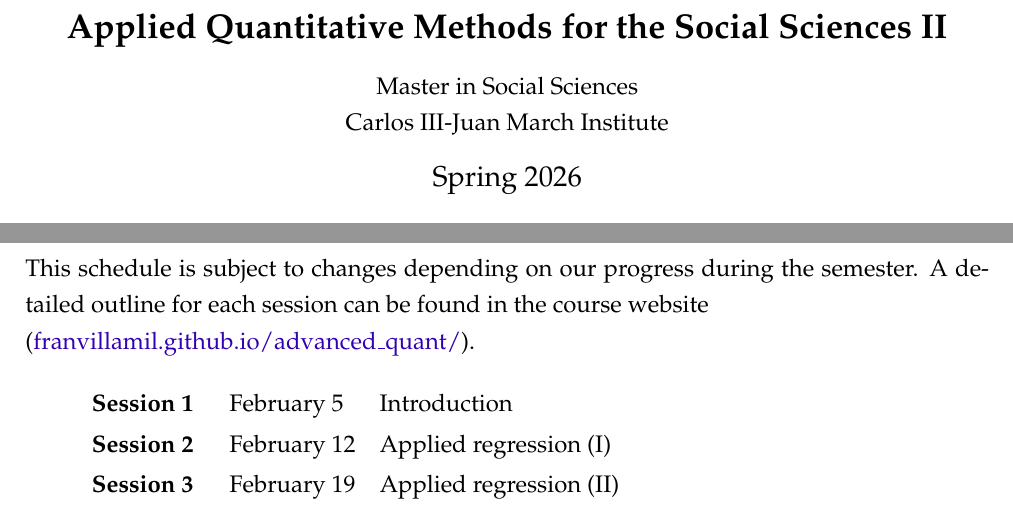
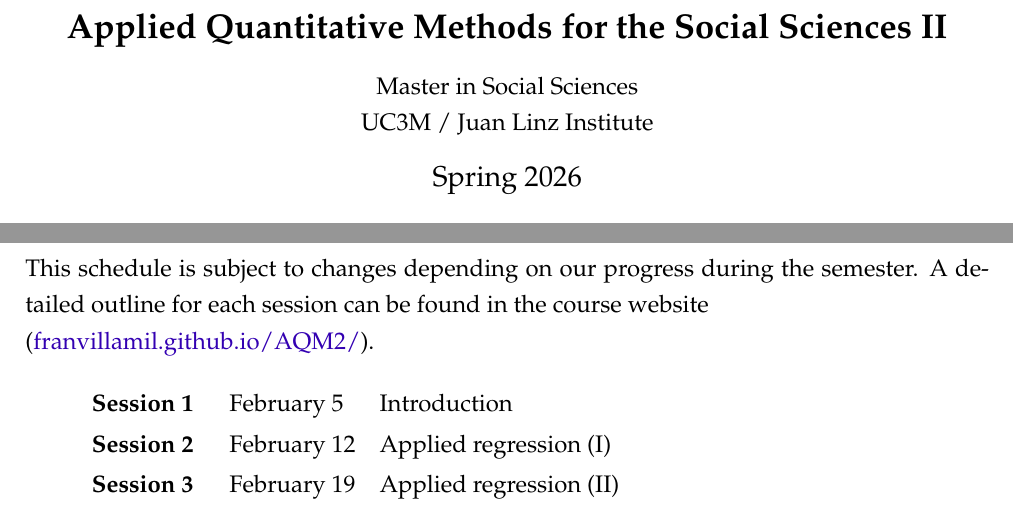
Before and after one commit to franvillamil/syllabi, a LaTeX document (current/syllabus_quant.tex): two parts of pages 1 and 3 of 3, joined at a grey line, cut so that both start at the same text. Compiled offline with pdfLaTeX.

Commit message:
autoupdate

```diff
--- a/current/syllabus_quant.tex
+++ b/current/syllabus_quant.tex
@@ -23,7 +23,7 @@
 \begin{document}
 \begin{center}
 {\Large\bf Applied Quantitative Methods for the Social Sciences II}\\\vspace{10pt}
-Master in Social Sciences\\Carlos III-Juan March Institute\\
+Master in Social Sciences\\UC3M / Juan Linz Institute\\
 %\\Universidad Carlos III de Madrid\\
 \vspace{10pt}
 {\large Spring 2026}\\
@@ -124,7 +124,7 @@ For topics more related to causal analyses (which you will explore more in depth
  % \hrule % ============================================================
 
 This schedule is subject to changes depending on our progress during the semester.
-A detailed outline for each session can be found in the course website\\(\href{https://franvillamil.github.io/advanced_quant/}{franvillamil.github.io/advanced\_quant/}).
+A detailed outline for each session can be found in the course website\\(\href{https://franvillamil.github.io/AQM2/}{franvillamil.github.io/AQM2/}).
 
 \begin{table*}[!ht]
   \centering
```
Also changed, not shown: current/syllabus_quant.pdf.
